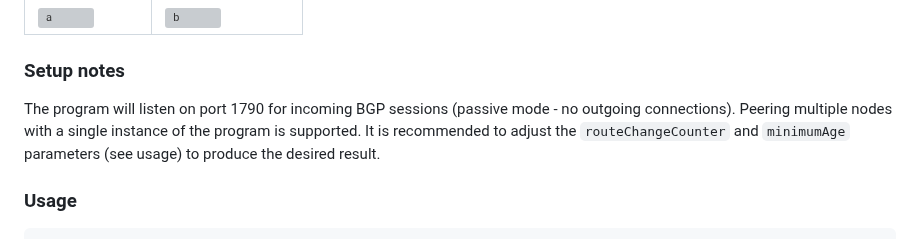
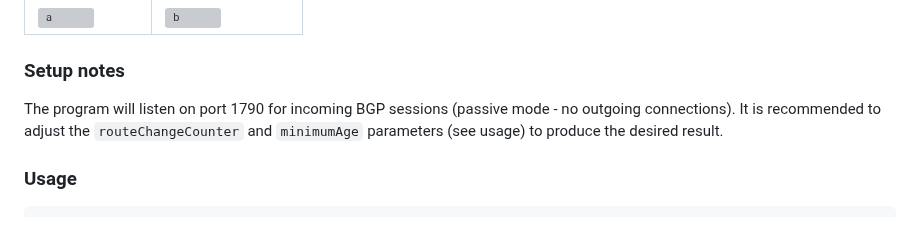
Before and after one commit to Kioubit/FlapAlerted, a Markdown page: README.md, the part around the change. GitHub-like rendering; grey boxes are pictures that could not be loaded.

Commit message:
README: Remove mention of multiple nodes

````diff
--- a/README.md
+++ b/README.md
@@ -9,8 +9,7 @@
 ### Setup notes
 
 The program will listen on port 1790 for incoming BGP sessions (passive mode - no outgoing connections).
-Peering multiple nodes with a single instance of the program is supported. It is recommended to adjust
-the `routeChangeCounter` and `minimumAge` parameters (see usage) to produce the desired result.
+It is recommended to adjust the `routeChangeCounter` and `minimumAge` parameters (see usage) to produce the desired result.
 
 ### Usage
 ```
````
